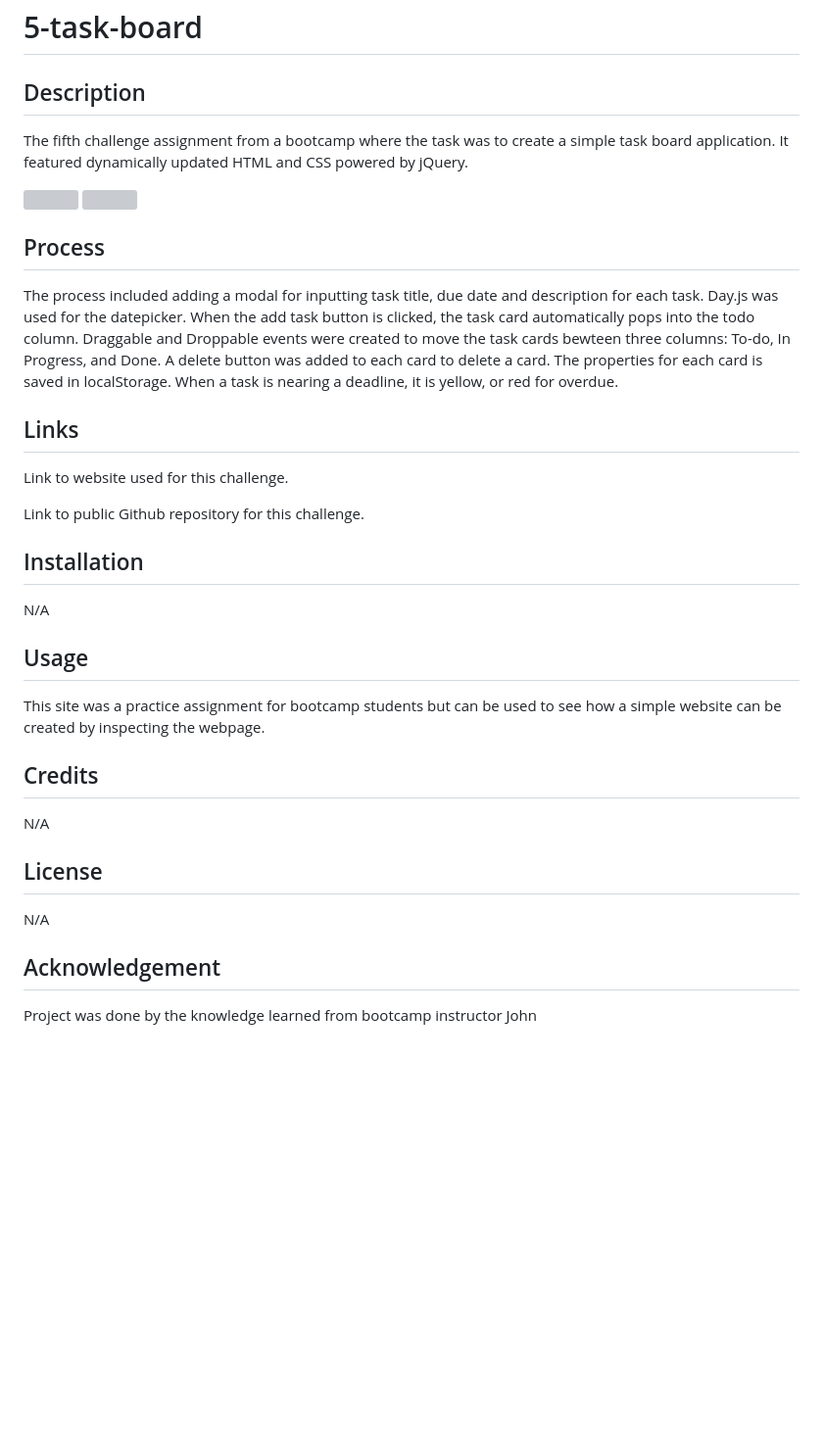
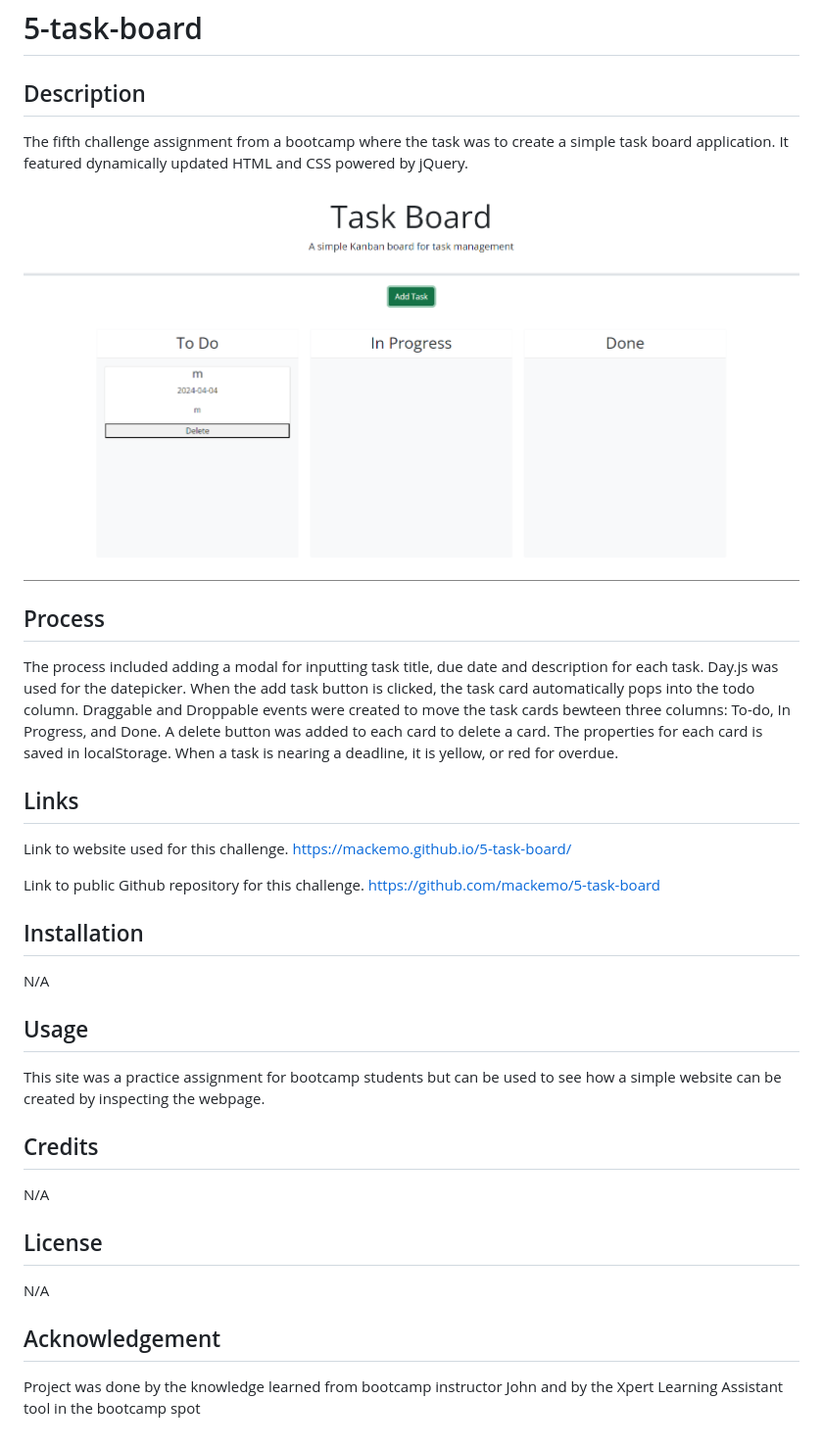
Before and after one commit to mackemo/5-task-board, a Markdown page: README.md, the part around the change. Shown: that part at 98% size. GitHub-like rendering; pictures changed too: assets/images/image.png (added); blank space fills up the shorter version; grey boxes are pictures that could not be loaded.

```diff
--- a/README.md
+++ b/README.md
@@ -3,58 +3,45 @@
 
 ## Description
 
-
 The fifth challenge assignment from a bootcamp where the task was to create a simple task board application. It featured dynamically updated HTML and CSS powered by jQuery.
 
-
-<img src=/>
-<img src=/>
+<img src="./assets/images/image.png"/>
 
 
 ## Process
-
 
 The process included adding a modal for inputting task title, due date and description for each task. Day.js was used for the datepicker. When the add task button is clicked, the task card automatically pops into the todo column. Draggable and Droppable events were created to move the task cards bewteen three columns: To-do, In Progress, and Done. A delete button was added to each card to delete a card. The properties for each card is saved in localStorage. When a task is nearing a deadline, it is yellow, or red for overdue.
 
 
 ## Links
 
-
 Link to website used for this challenge.
-
-
-
+https://mackemo.github.io/5-task-board/
 
 Link to public Github repository for this challenge.
-
-
+https://github.com/mackemo/5-task-board
 
 
 ## Installation
-
 
 N/A
 
 
 ## Usage
 
-
 This site was a practice assignment for bootcamp students but can be used to see how a simple website can be created by inspecting the webpage.
 
 
 ## Credits
-
 
 N/A
 
 
 ## License
 
-
 N/A
 
 
 ## Acknowledgement
 
-
-Project was done by the knowledge learned from bootcamp instructor John
+Project was done by the knowledge learned from bootcamp instructor John and by the Xpert Learning Assistant tool in the bootcamp spot
```
Also changed, not shown: 1 other file.
